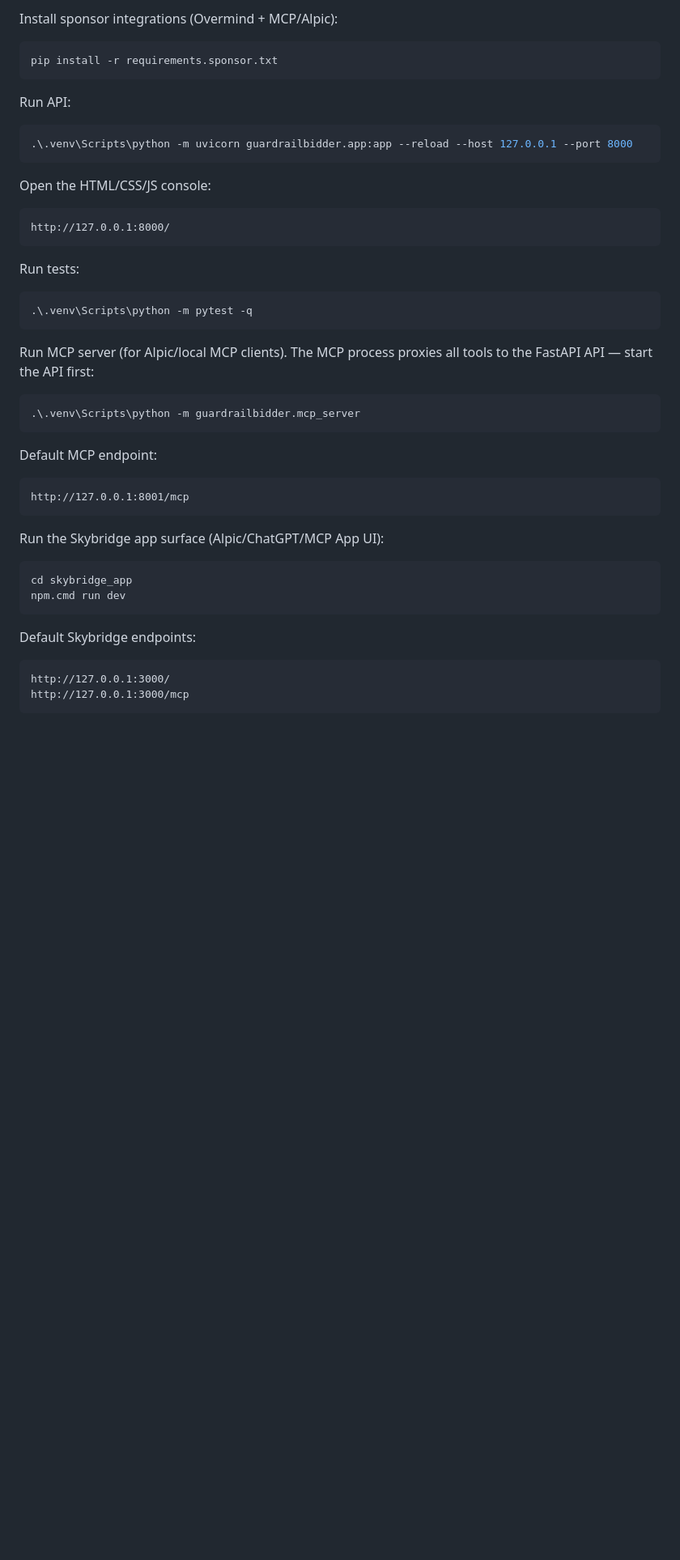
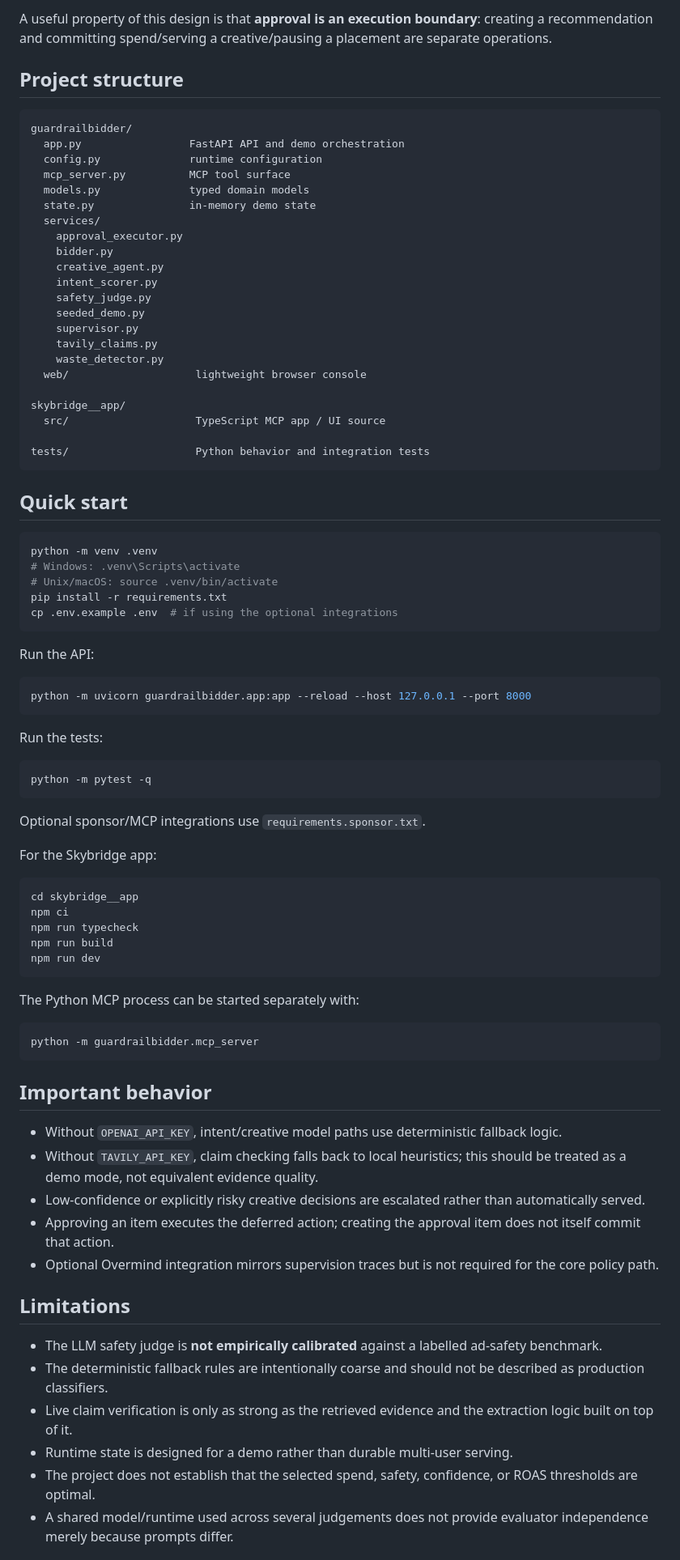
Before and after one commit to Ultraviolet-Chikorita/adhack, a Markdown page: README.md, the part around one of its changes. Shown at 81% size. GitHub-like rendering; blank space fills up the shorter version.

Commit message:
Reframe GuardrailBidder documentation around supervision architecture and limitations

````diff
--- a/README.md
+++ b/README.md
@@ -20,52 +52,88 @@ copy .env.example .env
 ```
 
-Install sponsor integrations (Overmind + MCP/Alpic):
+A useful property of this design is that **approval is an execution boundary**: creating a recommendation and committing spend/serving a creative/pausing a placement are separate operations.
 
-```powershell
-pip install -r requirements.sponsor.txt
+## Project structure
+
+```text
+guardrailbidder/
+  app.py                 FastAPI API and demo orchestration
+  config.py              runtime configuration
+  mcp_server.py          MCP tool surface
+  models.py              typed domain models
+  state.py               in-memory demo state
+  services/
+    approval_executor.py
+    bidder.py
+    creative_agent.py
+    intent_scorer.py
+    safety_judge.py
+    seeded_demo.py
+    supervisor.py
+    tavily_claims.py
+    waste_detector.py
+  web/                    lightweight browser console
+
+skybridge__app/
+  src/                    TypeScript MCP app / UI source
+
+tests/                    Python behavior and integration tests
 ```
 
-Run API:
+## Quick start
 
-```powershell
-.\.venv\Scripts\python -m uvicorn guardrailbidder.app:app --reload --host 127.0.0.1 --port 8000
+```bash
+python -m venv .venv
+# Windows: .venv\Scripts\activate
+# Unix/macOS: source .venv/bin/activate
+pip install -r requirements.txt
+cp .env.example .env  # if using the optional integrations
 ```
 
-Open the HTML/CSS/JS console:
+Run the API:
 
-```text
-http://127.0.0.1:8000/
+```bash
+python -m uvicorn guardrailbidder.app:app --reload --host 127.0.0.1 --port 8000
 ```
 
-Run tests:
+Run the tests:
 
-```powershell
-.\.venv\Scripts\python -m pytest -q
+```bash
+python -m pytest -q
 ```
 
-Run MCP server (for Alpic/local MCP clients). The MCP process proxies all tools to the FastAPI API — start the API first:
+Optional sponsor/MCP integrations use `requirements.sponsor.txt`.
 
-```powershell
-.\.venv\Scripts\python -m guardrailbidder.mcp_server
+For the Skybridge app:
+
+```bash
+cd skybridge__app
+npm ci
+npm run typecheck
+npm run build
+npm run dev
 ```
 
-Default MCP endpoint:
+The Python MCP process can be started separately with:
 
-```text
-http://127.0.0.1:8001/mcp
+```bash
+python -m guardrailbidder.mcp_server
 ```
 
-Run the Skybridge app surface (Alpic/ChatGPT/MCP App UI):
+## Important behavior
 
-```powershell
-cd skybridge_app
-npm.cmd run dev
-```
+- Without `OPENAI_API_KEY`, intent/creative model paths use deterministic fallback logic.
+- Without `TAVILY_API_KEY`, claim checking falls back to local heuristics; this should be treated as a demo mode, not equivalent evidence quality.
+- Low-confidence or explicitly risky creative decisions are escalated rather than automatically served.
+- Approving an item executes the deferred action; creating the approval item does not itself commit that action.
+- Optional Overmind integration mirrors supervision traces but is not required for the core policy path.
 
-Default Skybridge endpoints:
+## Limitations
 
-```text
-http://127.0.0.1:3000/
-http://127.0.0.1:3000/mcp
-```
+- The LLM safety judge is **not empirically calibrated** against a labelled ad-safety benchmark.
+- The deterministic fallback rules are intentionally coarse and should not be described as production classifiers.
+- Live claim verification is only as strong as the retrieved evidence and the extraction logic built on top of it.
+- Runtime state is designed for a demo rather than durable multi-user serving.
+- The project does not establish that the selected spend, safety, confidence, or ROAS thresholds are optimal.
+- A shared model/runtime used across several judgements does not provide evaluator independence merely because prompts differ.
 
````
Also changed, not shown: other parts of README.md (+48 -61 lines).
